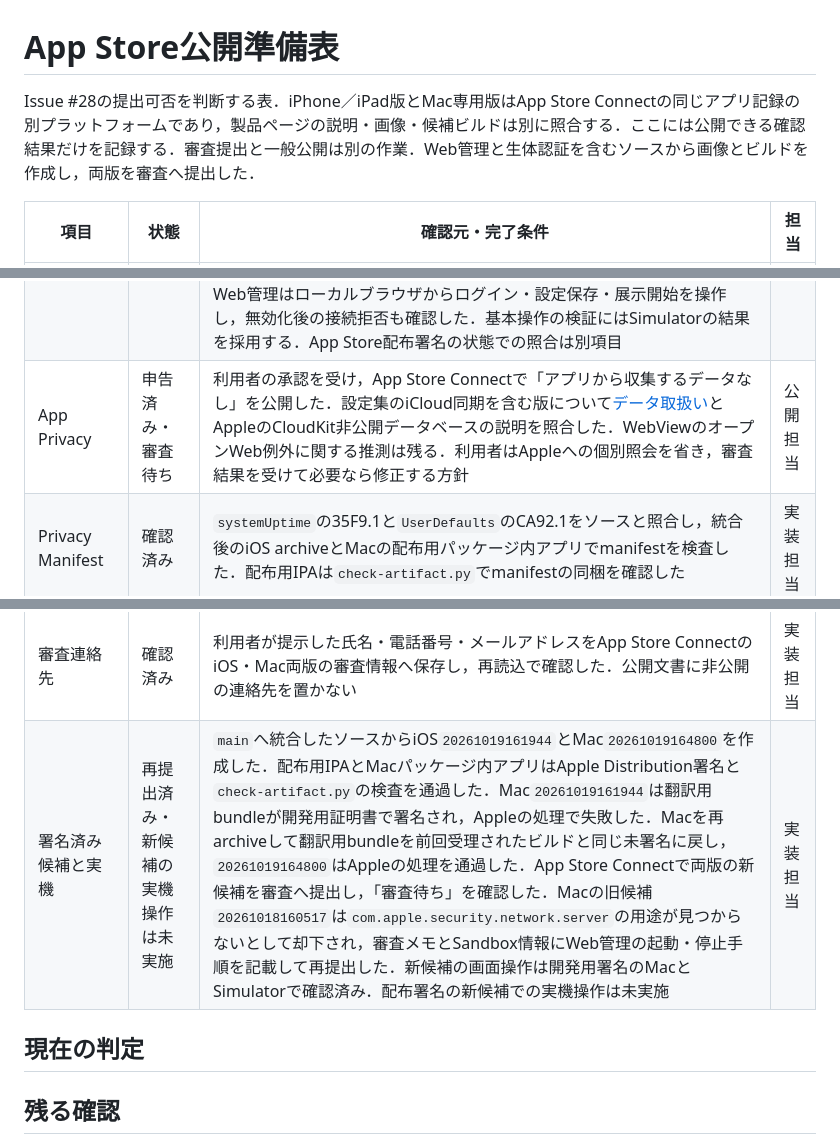
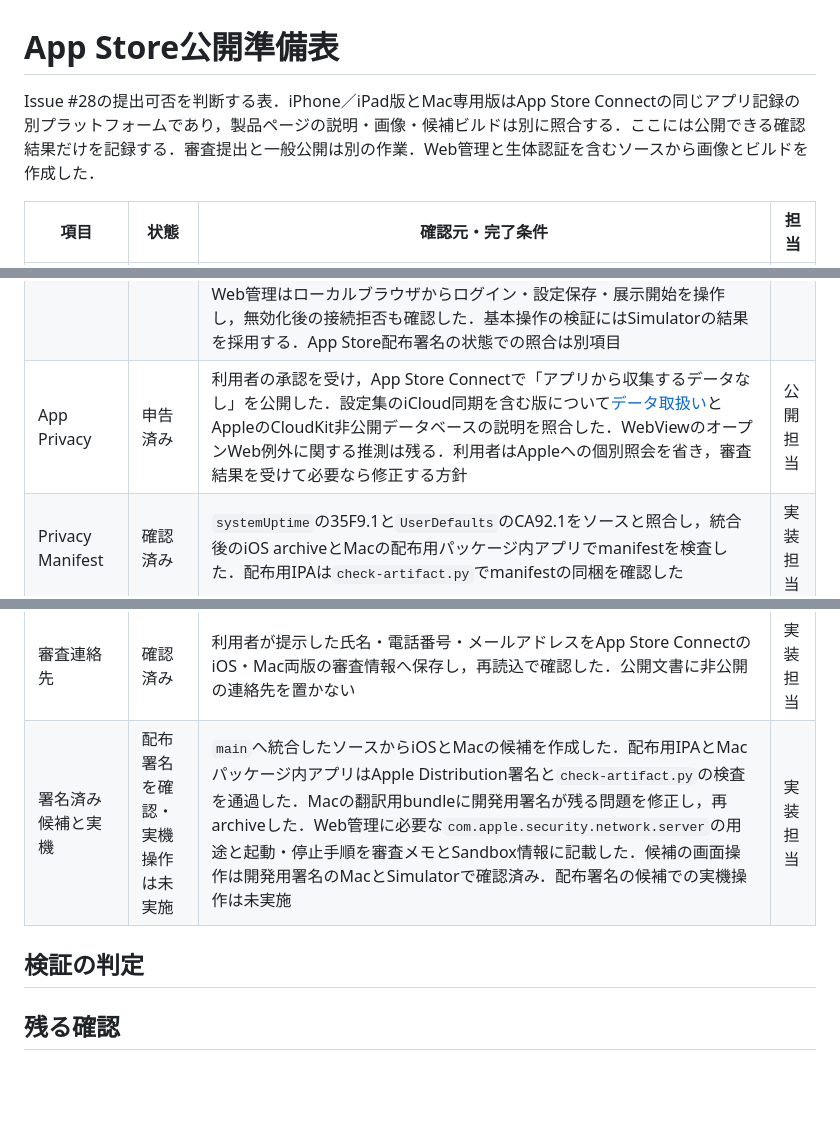
Before and after one commit to shiftone-ai/plinth, a Markdown page: docs/release/store-readiness.md, 3 parts joined by grey strips. GitHub-like rendering; blank space fills up the shorter version.

Commit message:
docs(release): keep distribution state out of public record

```diff
--- a/docs/release/store-readiness.md
+++ b/docs/release/store-readiness.md
@@ -1,6 +1,6 @@
 # App Store公開準備表
 
-Issue #28の提出可否を判断する表．iPhone／iPad版とMac専用版はApp Store Connectの同じアプリ記録の別プラットフォームであり，製品ページの説明・画像・候補ビルドは別に照合する．ここには公開できる確認結果だけを記録する．審査提出と一般公開は別の作業．Web管理と生体認証を含むソースから画像とビルドを作成し，両版を審査へ提出した．
+Issue #28の提出可否を判断する表．iPhone／iPad版とMac専用版はApp Store Connectの同じアプリ記録の別プラットフォームであり，製品ページの説明・画像・候補ビルドは別に照合する．ここには公開できる確認結果だけを記録する．審査提出と一般公開は別の作業．Web管理と生体認証を含むソースから画像とビルドを作成した．
 
 | 項目 | 状態 | 確認元・完了条件 | 担当 |
 | --- | --- | --- | --- |
@@ -12,7 +12,7 @@ Issue #28の提出可否を判断する表．iPhone／iPad版とMac専用版はA
 | iPhone・iPad・Macの画像 | 確認済み | [画像](screenshots/)にiPhone 17 Pro Max（1320×2868）・iPad Pro 13インチ（2064×2752）の4言語のSimulator実画像を各2枚，Macの実画面（2560×1600）を4言語で各2枚保存した．App Store Connectの両版の言語別枠へ計24枚を登録し，Macの各枠に該当言語の2枚が表示されることを再読込後に確認した．簡体字中国語のMac管理画面は開始URLを入力する前の状態．画面に重なったキーチェーン確認を含む撮影分は採用していない | 実装担当 |
 | 公開のプライバシーURL | 確認済み | [4言語のURL](public-pages.md)が未ログインで到達可能．App Store Connectにも言語別URLを保存した．アプリ内導線の残りの端末での確認は別項目 | 実装担当 |
 | アプリ内のページとライセンス | 確認済み | iPhone SimulatorのiOS 27英語・iOS 26.4簡体字中国語と，iPad Pro 13インチ SimulatorのiOS 26.4日本語でプライバシー・サポートの遷移が成功した．iPhoneとiPadでライセンス表示が成功した．開けないURLの試験用設定では，両Simulatorで設定保存・展示開始・管理者解除が成功した．統合後のMac archiveを開発用に再署名して起動し，Safariへのプライバシー・サポート遷移，ライセンス表示，展示ページ移動と管理者解除を手元のMacで確認した．同じ環境で開けないURLを保存して展示を始めると「Exhibition stopped」が表示され，管理者パスワードで設定へ戻れた．Web管理はローカルブラウザからログイン・設定保存・展示開始を操作し，無効化後の接続拒否も確認した．基本操作の検証にはSimulatorの結果を採用する．App Store配布署名の状態での照合は別項目 | 実装担当 |
-| App Privacy | 申告済み・審査待ち | 利用者の承認を受け，App Store Connectで「アプリから収集するデータなし」を公開した．設定集のiCloud同期を含む版について[データ取扱い](privacy-facts.md)とAppleのCloudKit非公開データベースの説明を照合した．WebViewのオープンWeb例外に関する推測は残る．利用者はAppleへの個別照会を省き，審査結果を受けて必要なら修正する方針 | 公開担当 |
+| App Privacy | 申告済み | 利用者の承認を受け，App Store Connectで「アプリから収集するデータなし」を公開した．設定集のiCloud同期を含む版について[データ取扱い](privacy-facts.md)とAppleのCloudKit非公開データベースの説明を照合した．WebViewのオープンWeb例外に関する推測は残る．利用者はAppleへの個別照会を省き，審査結果を受けて必要なら修正する方針 | 公開担当 |
 | Privacy Manifest | 確認済み | `systemUptime`の35F9.1と`UserDefaults`のCA92.1をソースと照合し，統合後のiOS archiveとMacの配布用パッケージ内アプリでmanifestを検査した．配布用IPAは`check-artifact.py`でmanifestの同梱を確認した | 実装担当 |
 | 年齢制限 | 確認済み | App Store Connectで任意のWebページへのアクセスを「あり」，同梱の成熟表現などを「なし」と回答し保存した．iOS 26以降の表示は原則16+，旧OSは17+ | 実装担当 |
 | 第三者コンテンツの権利 | 確認済み | 審査用の[展示サンプル](public-pages.md)は自作．管理者が展示サイトの表示権利・許可を確認する運用を利用者が承認し，4言語の[サポートページ](public-pages.md)に記した．App Store Connectで第三者コンテンツを扱い必要な権利がある旨を保存し，再読込で確認した | 公開担当 |
@@ -21,9 +21,9 @@ Issue #28の提出可否を判断する表．iPhone／iPad版とMac専用版はA
 | 提供地域・公開方法 | 確認済み | 利用者の指定に従い，全175地域を「App Release後に提供」で保存した．iOS版とMac版を手動公開に設定した | 実装担当 |
 | 審査用サイト・手順 | 端末単体を確認済み | [自作の展示サンプル](public-pages.md)は公開済み．iOS・Macの審査メモをApp Store Connectへ保存した．[原稿](review-notes.md)の端末単体の操作はiPhone・iPad Simulatorと開発用署名のMac候補で確認した．配布署名のiOS候補と外部ディスプレイの操作は未確認 | 実装担当 |
 | 審査連絡先 | 確認済み | 利用者が提示した氏名・電話番号・メールアドレスをApp Store ConnectのiOS・Mac両版の審査情報へ保存し，再読込で確認した．公開文書に非公開の連絡先を置かない | 実装担当 |
-| 署名済み候補と実機 | 再提出済み・新候補の実機操作は未実施 | `main`へ統合したソースからiOS`20261019161944`とMac`20261019164800`を作成した．配布用IPAとMacパッケージ内アプリはApple Distribution署名と`check-artifact.py`の検査を通過した．Mac`20261019161944`は翻訳用bundleが開発用証明書で署名され，Appleの処理で失敗した．Macを再archiveして翻訳用bundleを前回受理されたビルドと同じ未署名に戻し，`20261019164800`はAppleの処理を通過した．App Store Connectで両版の新候補を審査へ提出し，「審査待ち」を確認した．Macの旧候補`20261018160517`は`com.apple.security.network.server`の用途が見つからないとして却下され，審査メモとSandbox情報にWeb管理の起動・停止手順を記載して再提出した．新候補の画面操作は開発用署名のMacとSimulatorで確認済み．配布署名の新候補での実機操作は未実施 | 実装担当 |
+| 署名済み候補と実機 | 配布署名を確認・実機操作は未実施 | `main`へ統合したソースからiOSとMacの候補を作成した．配布用IPAとMacパッケージ内アプリはApple Distribution署名と`check-artifact.py`の検査を通過した．Macの翻訳用bundleに開発用署名が残る問題を修正し，再archiveした．Web管理に必要な`com.apple.security.network.server`の用途と起動・停止手順を審査メモとSandbox情報に記載した．候補の画面操作は開発用署名のMacとSimulatorで確認済み．配布署名の候補での実機操作は未実施 | 実装担当 |
 
-## 現在の判定
+## 検証の判定
 
 
 ## 残る確認
```
Also changed, not shown: other parts of docs/release/store-readiness.md (+1 -1 lines).
